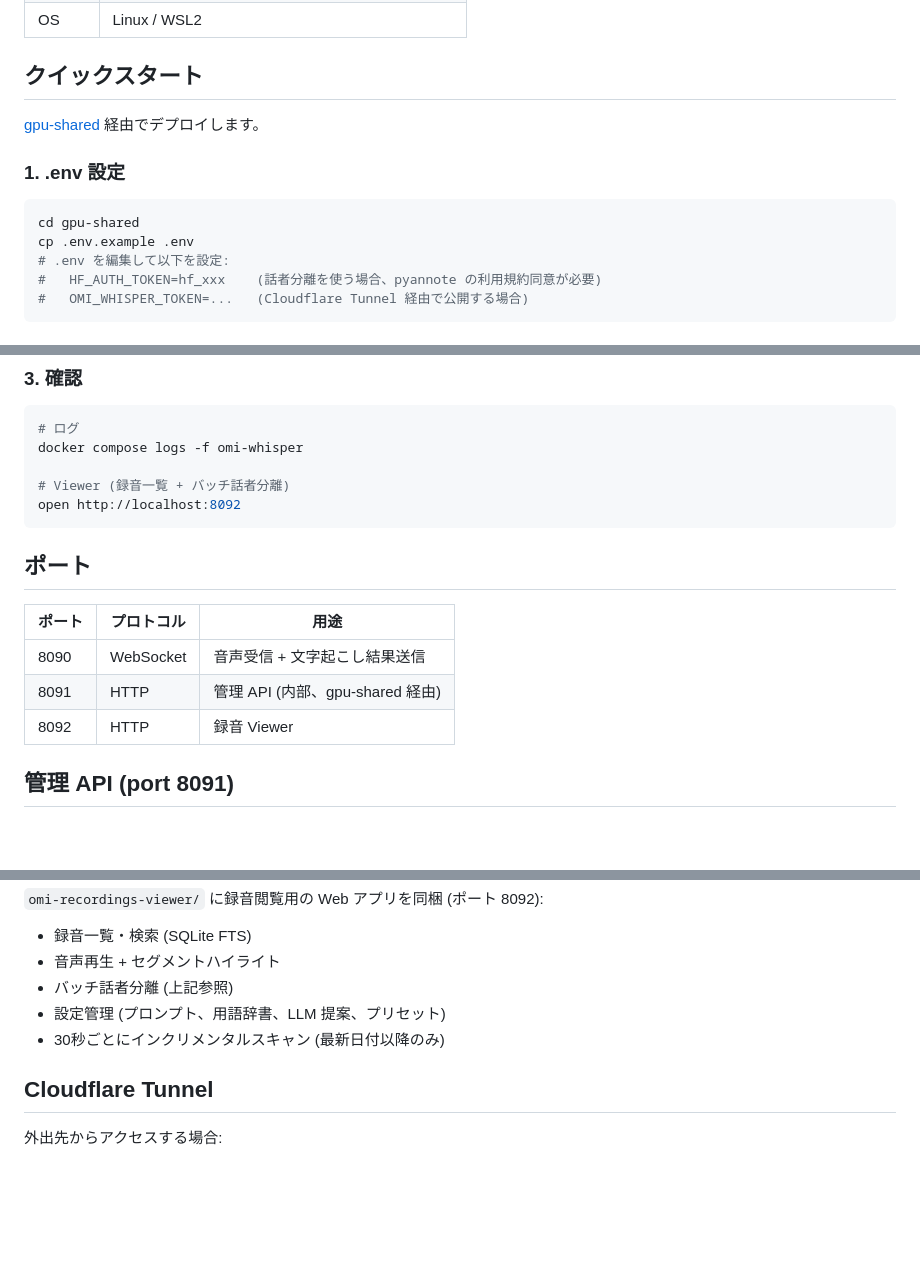
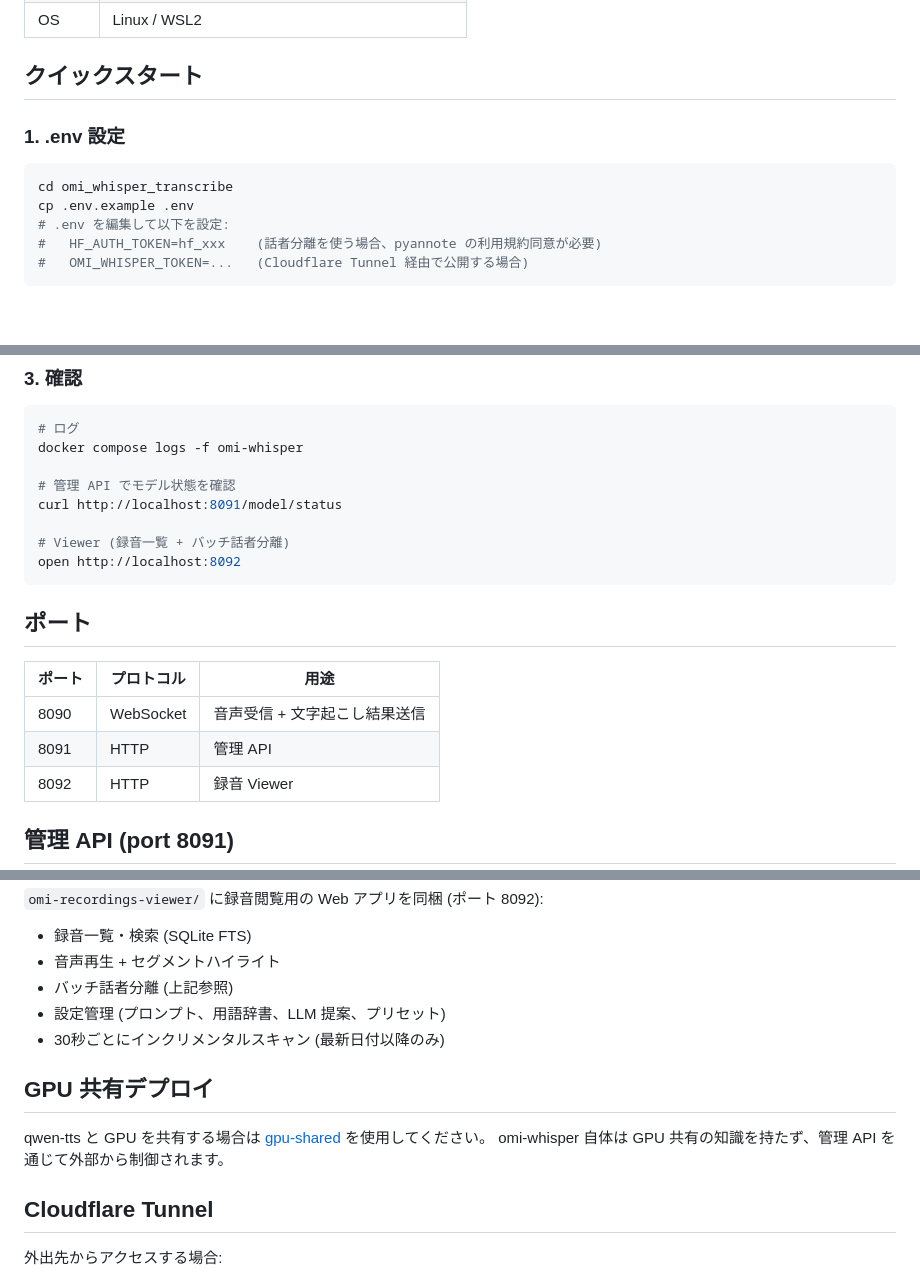
Before and after one commit to ysugata/omi-whisper-transcribe, a Markdown page: README.md, 3 parts joined by grey strips. Rendered like a GitHub page; blank space fills up the shorter version.

Commit message:
Restore standalone quickstart and GPU shared deploy section in README
Co-Authored-By: Claude Opus 4.6 <noreply@anthropic.com>

````diff
--- a/README.md
+++ b/README.md
@@ -24,12 +24,10 @@ Omi デバイス → (WebSocket :8090) → omi-whisper-transcribe → faster-whi
 
 ## クイックスタート
 
-[gpu-shared](../gpu-shared/) 経由でデプロイします。
-
 ### 1. .env 設定
 
 ```bash
-cd gpu-shared
+cd omi_whisper_transcribe
 cp .env.example .env
 # .env を編集して以下を設定:
 #   HF_AUTH_TOKEN=hf_xxx    (話者分離を使う場合、pyannote の利用規約同意が必要)
@@ -50,6 +48,9 @@ docker compose up -d --build
 # ログ
 docker compose logs -f omi-whisper
 
+# 管理 API でモデル状態を確認
+curl http://localhost:8091/model/status
+
 # Viewer (録音一覧 + バッチ話者分離)
 open http://localhost:8092
 ```
@@ -59,7 +60,7 @@ open http://localhost:8092
 | ポート | プロトコル | 用途 |
 |--------|-----------|------|
 | 8090 | WebSocket | 音声受信 + 文字起こし結果送信 |
-| 8091 | HTTP | 管理 API (内部、gpu-shared 経由) |
+| 8091 | HTTP | 管理 API |
 | 8092 | HTTP | 録音 Viewer |
 
 ## 管理 API (port 8091)
@@ -158,6 +159,11 @@ Viewer の「Diarize」ボタンから、未処理の全録音に対して一括
 - 設定管理 (プロンプト、用語辞書、LLM 提案、プリセット)
 - 30秒ごとにインクリメンタルスキャン (最新日付以降のみ)
 
+## GPU 共有デプロイ
+
+qwen-tts と GPU を共有する場合は [gpu-shared](../gpu-shared/) を使用してください。
+omi-whisper 自体は GPU 共有の知識を持たず、管理 API を通じて外部から制御されます。
+
 ## Cloudflare Tunnel
 
 外出先からアクセスする場合:
````
